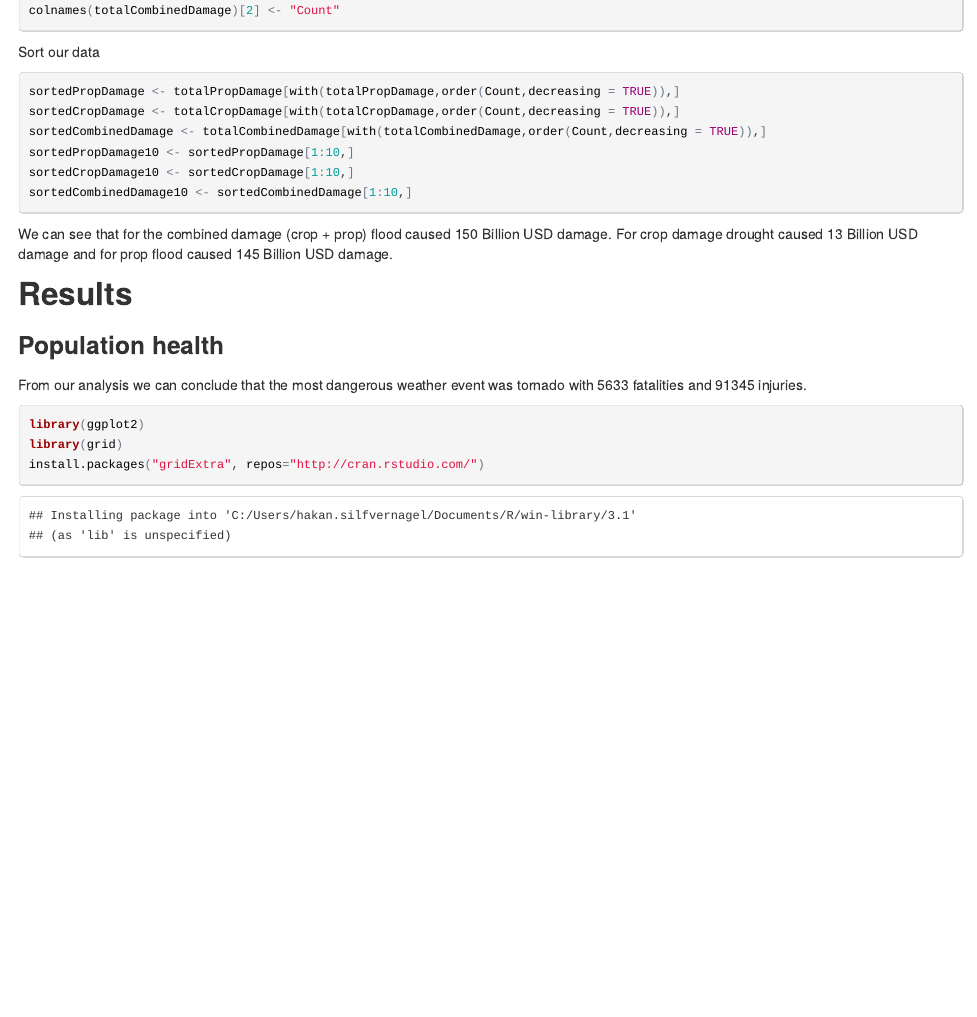
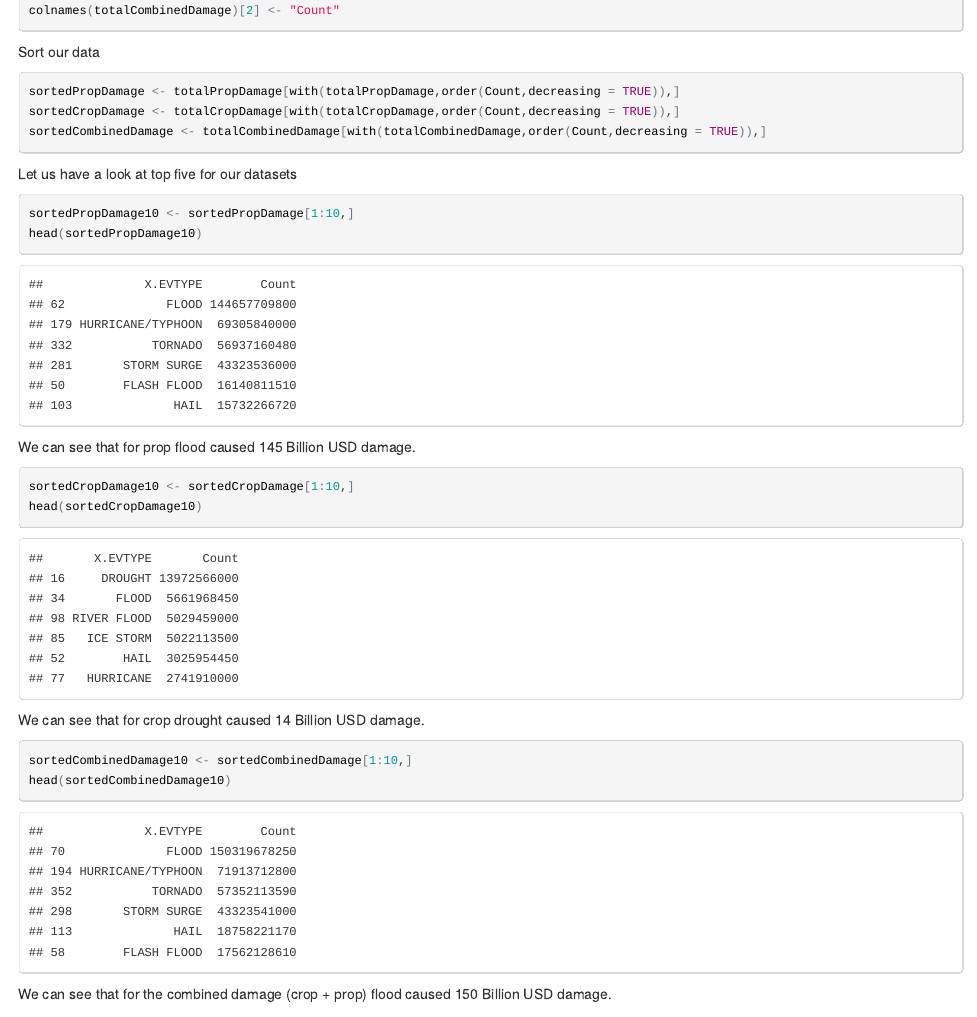
Before and after one commit to abbhakan/RepData_PeerAssessment2, an R Markdown document (PA2_template.Rmd): the page in a window 1100 px wide, from 4060 px down. The pictures show the output file PA2_template.html that the author committed with the source, opened offline.

Commit message:
Updated Assignment

````diff
--- a/PA2_template.Rmd
+++ b/PA2_template.Rmd
@@ -124,12 +124,26 @@ Sort our data
 sortedPropDamage <- totalPropDamage[with(totalPropDamage,order(Count,decreasing = TRUE)),]
 sortedCropDamage <- totalCropDamage[with(totalCropDamage,order(Count,decreasing = TRUE)),]
 sortedCombinedDamage <- totalCombinedDamage[with(totalCombinedDamage,order(Count,decreasing = TRUE)),]
+```
+
+Let us have a look at top five for our datasets
+```{r}
 sortedPropDamage10 <- sortedPropDamage[1:10,]
+head(sortedPropDamage10)
+```
+We can see that for prop flood caused 145 Billion USD damage.
+
+```{r}
 sortedCropDamage10 <- sortedCropDamage[1:10,]
+head(sortedCropDamage10)
+```
+We can see that for crop drought caused 14 Billion USD damage.
+
+```{r}
 sortedCombinedDamage10 <- sortedCombinedDamage[1:10,]
+head(sortedCombinedDamage10)
 ```
 We can see that for the combined damage (crop + prop) flood caused 150 Billion USD damage.
-For crop damage drought caused 13 Billion USD damage and for prop flood caused 145 Billion USD damage.
 
 ## Results
 
````
Also changed, not shown: PA2_template.html, PA2_template.md, PA2_template_files/figure-html/unnamed-chunk-20-1.png (added), PA2_template_files/figure-html/unnamed-chunk-21-1.png (added).
